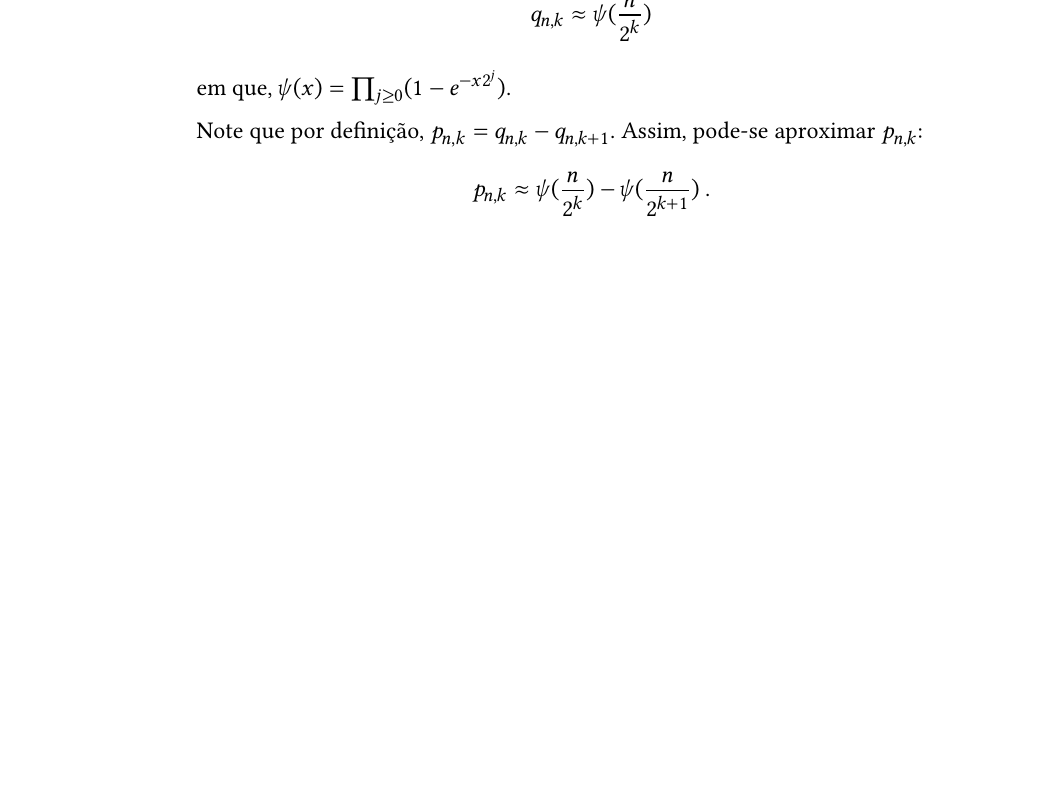
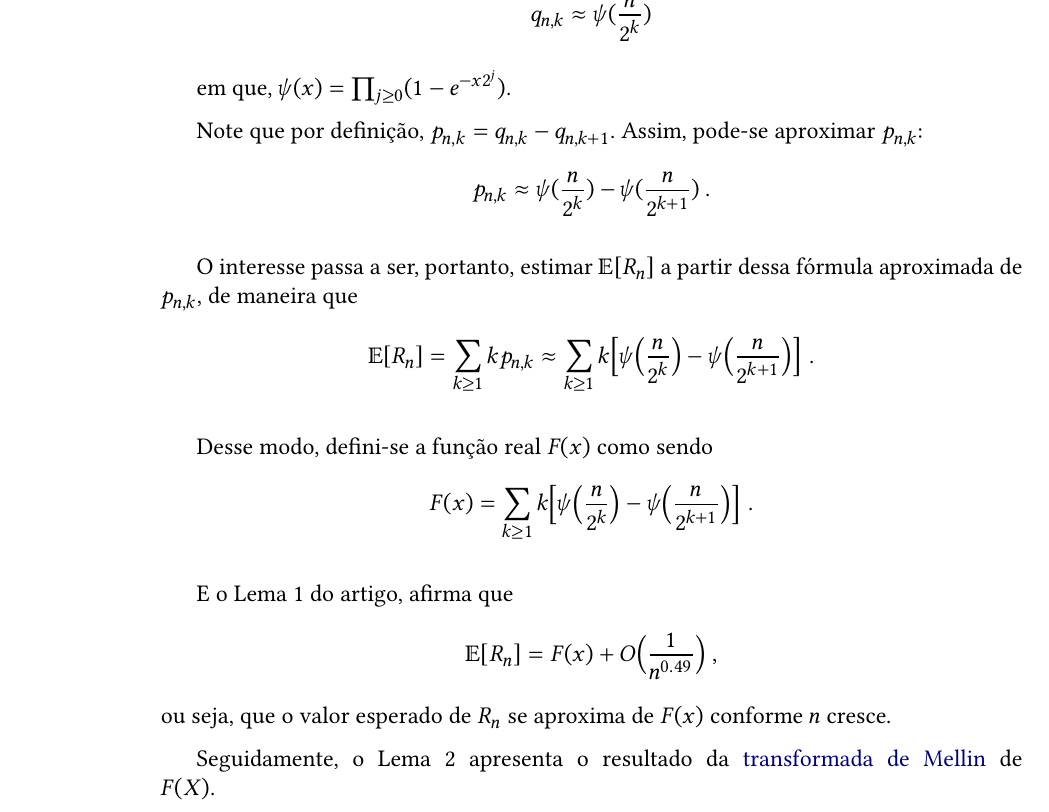
Before and after one commit to billkondo/TCC-2021, a LaTeX thesis (monografia/tese.tex, which reads monografia/conteudo/03-flajolet-martin.tex): part of page 18 of 24, cut so that both start at the same text, the shorter picture padded with empty space. Compiled offline with XeLaTeX; a missing font is replaced by an installed copy or a similar font.

Commit message:
Escreve ideias sobre Lema 1 e 2

```diff
--- a/monografia/conteudo/03-flajolet-martin.tex
+++ b/monografia/conteudo/03-flajolet-martin.tex
@@ -139,3 +139,16 @@ em que, $\psi(x) = \prod_{j \geq 0} (1 - e^{-x2^j})$.
 
 Note que por definição, $p_{n,k} = q_{n,k} - q_{n,k+1}$. Assim, pode-se aproximar $p_{n,k}$:
 \[ p_{n,k} \approx \psi(\frac{n}{2^k}) - \psi(\frac{n}{2^{k+1}}) \ . \]
+
+O interesse passa a ser, portanto, estimar $\mathbb{E}[R_n]$ a partir dessa fórmula aproximada de $p_{n,k}$,
+de maneira que
+\[\mathbb{E}[R_n] = \sum_{k \geq 1} k p_{n,k} \approx \sum_{k \geq 1} k \Big[ \psi \Big( \frac{n}{2^k} \Big) - \psi \Big( \frac{n}{2^{k+1}} \Big) \Big] \ .\]
+
+Desse modo, defini-se a função real $F(x)$ como sendo
+\[ F(x) =  \sum_{k \geq 1} k \Big[ \psi \Big( \frac{n}{2^k} \Big) - \psi \Big( \frac{n}{2^{k+1}} \Big) \Big] \ . \]
+
+E o Lema 1 do artigo, afirma que
+\[ \mathbb{E}[R_n] = F(x) + O \Big( \frac{1}{n^{0.49}} \Big) \ , \]
+ou seja, que o valor esperado de $R_n$ se aproxima de $F(x)$ conforme $n$ cresce.
+
+Seguidamente, o Lema 2 apresenta o resultado da \hyperref[ap:mellin]{transformada de Mellin} de $F(X)$.
```
